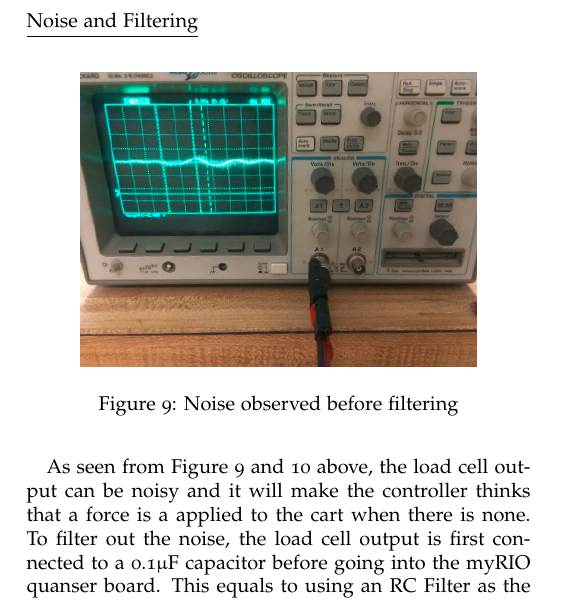
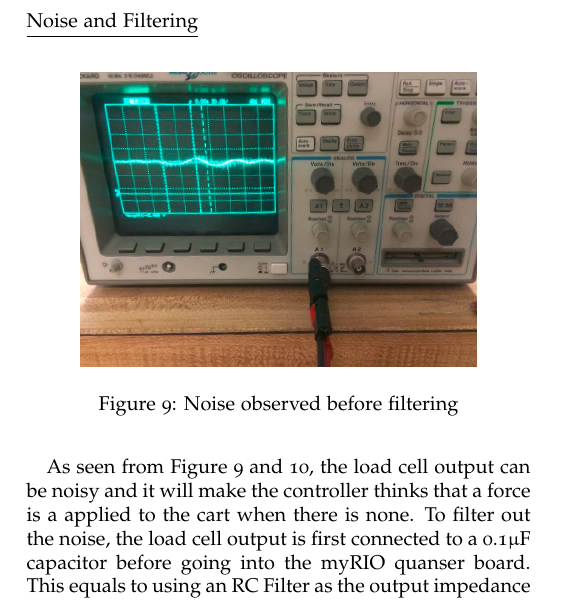
Before and after one commit to upv5bbb/ImpedanceCapstone, a LaTeX document (MechatronicCapstoneReportTemplate.tex, which reads Design_Electrical.tex): part of one column of page 5 of 21, cut so that both start at the same text. Compiled offline with pdfLaTeX; a LaTeX package or settings file that is missing is left out.

Commit message:
electrical

```diff
--- a/Design_Electrical.tex
+++ b/Design_Electrical.tex
@@ -62,4 +62,4 @@ In order to allow bi-directional detection of forces, the load cell is pre-loade
 \label{A_Filter}
 \end{center}
 \end{figure}
-As seen from Figure \ref{B_Filter} and \ref{A_Filter} above, the load cell output can be noisy and it will make the controller thinks that a force is a applied to the cart when there is none. To filter out the noise, the load cell output is first connected to a 0.1$\mu$F capacitor before going into the myRIO quanser board. This equals to using an RC Filter as the output impedance of the load cell amplifier acts a resistance (R) and the capacitor is the capacitance (C). And in the C code itself, a 1N deadband is also implemented to allow the controller to ignore any force input that is smaller than 1N further reduce the sensitivity of the controller to the noise.
+As seen from Figure \ref{B_Filter} and \ref{A_Filter}, the load cell output can be noisy and it will make the controller thinks that a force is a applied to the cart when there is none. To filter out the noise, the load cell output is first connected to a 0.1$\mu$F capacitor before going into the myRIO quanser board. This equals to using an RC Filter as the output impedance of the load cell amplifier acts a resistance (R) and the capacitor is the capacitance (C). And in the C code itself, a 1N deadband is also implemented to allow the controller to ignore any force input that is smaller than 1N further reduce the sensitivity of the controller to the noise.
```
Also changed, not shown: Functional_Specifications.tex (line endings or trailing spaces), MechatronicCapstoneReportTemplate.tex (line endings or trailing spaces), Mechatronics.bib (line endings or trailing spaces), myfontstyle.sty (line endings or trailing spaces).
